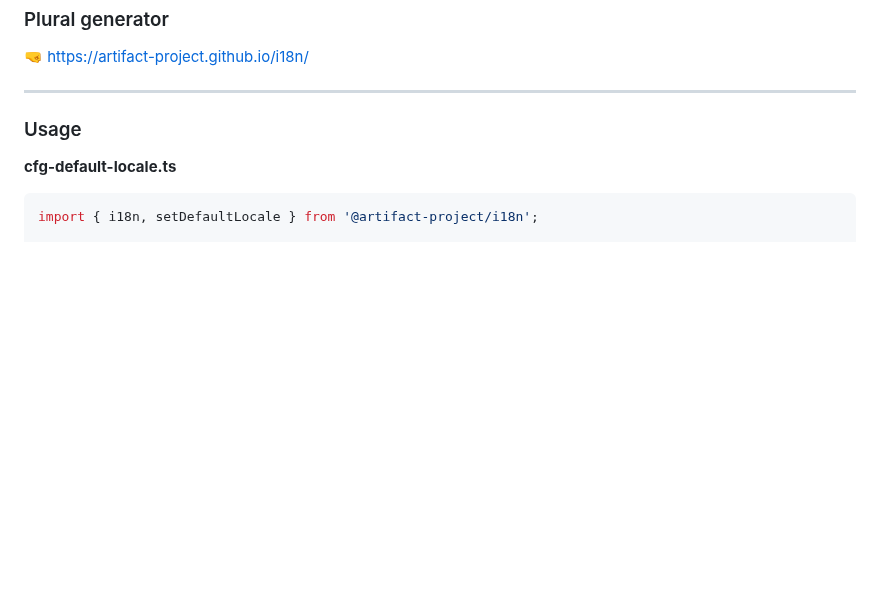
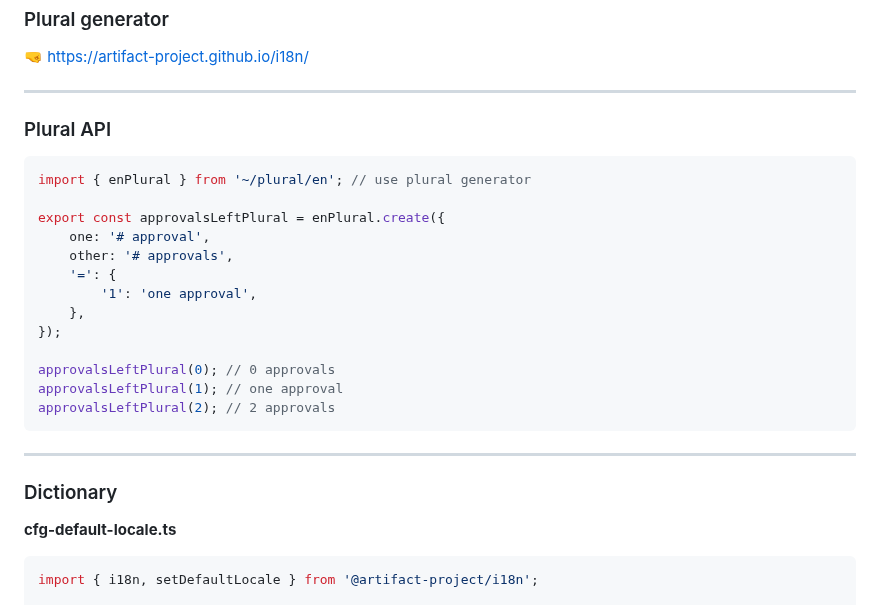
Before and after one commit to artifact-project/i18n, a Markdown page: README.md, the part around the change. Rendered like a GitHub page; blank space fills up the shorter version.

Commit message:
docs: + Plural API section

````diff
--- a/README.md
+++ b/README.md
@@ -14,7 +14,27 @@ npm i --save @artifact-project/i18n
 
 ---
 
-### Usage
+### Plural API
+
+```ts
+import { enPlural } from '~/plural/en'; // use plural generator
+
+export const approvalsLeftPlural = enPlural.create({
+	one: '# approval',
+	other: '# approvals',
+	'=': {
+		'1': 'one approval',
+	},
+});
+
+approvalsLeftPlural(0); // 0 approvals
+approvalsLeftPlural(1); // one approval
+approvalsLeftPlural(2); // 2 approvals
+```
+
+---
+
+### Dictionary
 
 **cfg-default-locale.ts**
 ```ts
````
